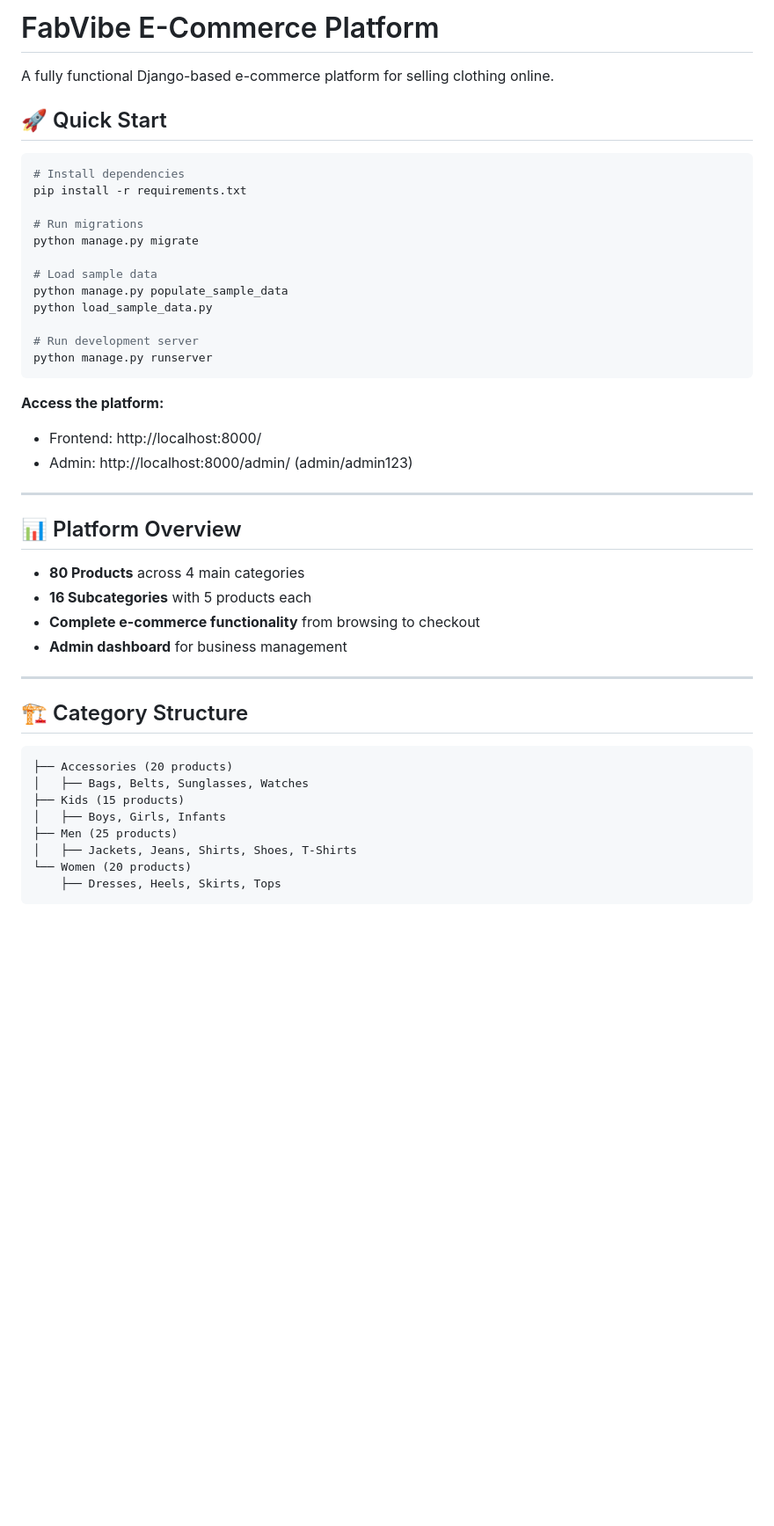
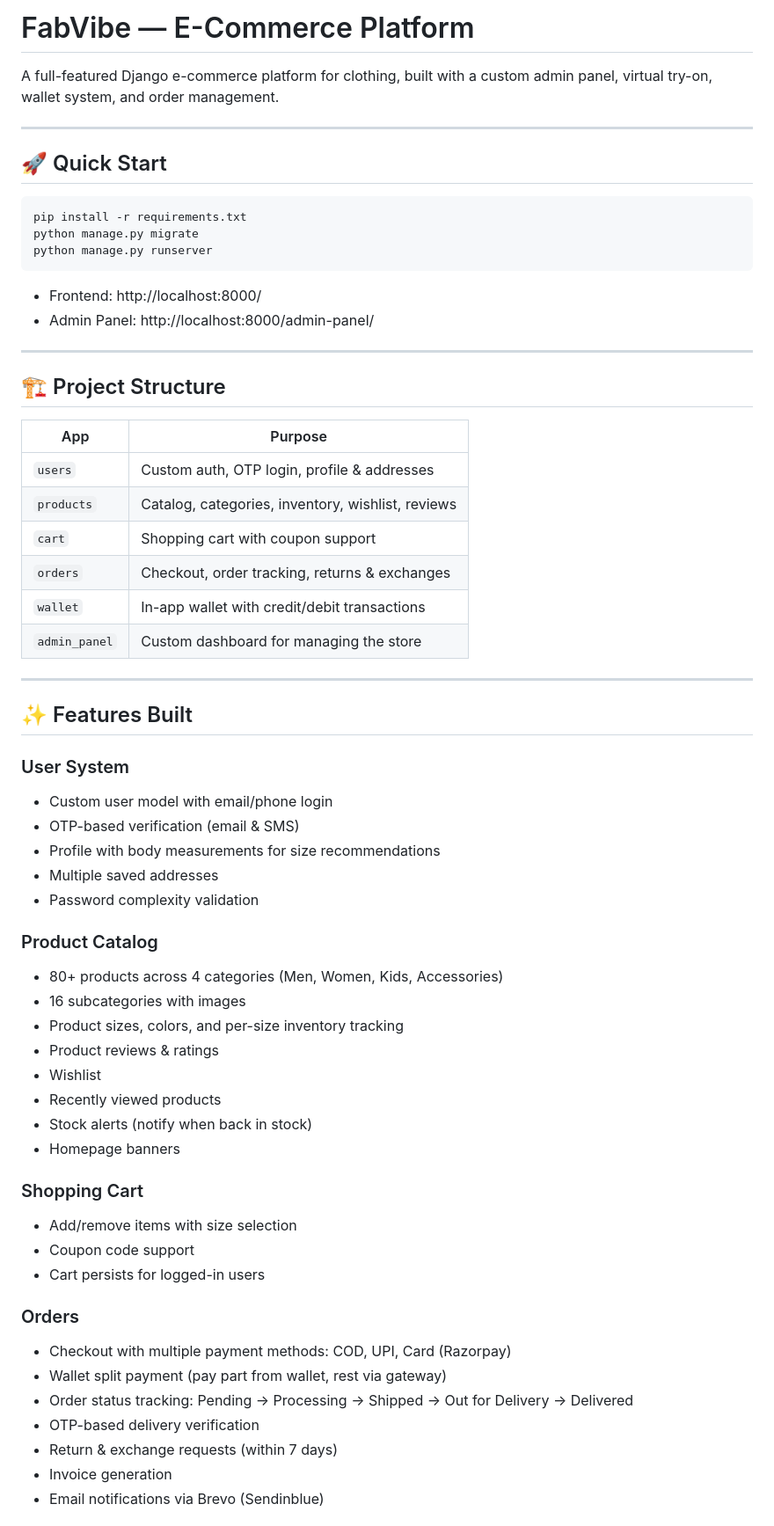
Before and after one commit to kaavyaa30/FabVibe, a Markdown page: README.md, the part around one of its changes. Shown at 88% size. Rendered like a GitHub page; blank space fills up the shorter version.

````diff
--- a/README.md
+++ b/README.md
@@ -1,48 +1,65 @@
-# FabVibe E-Commerce Platform
+# FabVibe — E-Commerce Platform
 
-A fully functional Django-based e-commerce platform for selling clothing online.
+A full-featured Django e-commerce platform for clothing, built with a custom admin panel, virtual try-on, wallet system, and order management.
+
+---
 
 ## 🚀 Quick Start
 
 ```bash
-# Install dependencies
 pip install -r requirements.txt
-
-# Run migrations
 python manage.py migrate
-
-# Load sample data
-python manage.py populate_sample_data
-python load_sample_data.py
-
-# Run development server
 python manage.py runserver
 ```
 
-**Access the platform:**
 - Frontend: http://localhost:8000/
-- Admin: http://localhost:8000/admin/ (admin/admin123)
+- Admin Panel: http://localhost:8000/admin-panel/
 
 ---
 
-## 📊 Platform Overview
+## 🏗️ Project Structure
 
-- **80 Products** across 4 main categories
-- **16 Subcategories** with 5 products each
-- **Complete e-commerce functionality** from browsing to checkout
-- **Admin dashboard** for business management
+| App | Purpose |
+|---|---|
+| `users` | Custom auth, OTP login, profile & addresses |
+| `products` | Catalog, categories, inventory, wishlist, reviews |
+| `cart` | Shopping cart with coupon support |
+| `orders` | Checkout, order tracking, returns & exchanges |
+| `wallet` | In-app wallet with credit/debit transactions |
+| `admin_panel` | Custom dashboard for managing the store |
 
 ---
 
-## 🏗️ Category Structure
+## ✨ Features Built
 
-```
-├── Accessories (20 products)
-│   ├── Bags, Belts, Sunglasses, Watches
-├── Kids (15 products)
-│   ├── Boys, Girls, Infants
-├── Men (25 products)
-│   ├── Jackets, Jeans, Shirts, Shoes, T-Shirts
-└── Women (20 products)
-    ├── Dresses, Heels, Skirts, Tops
-```
+### User System
+- Custom user model with email/phone login
+- OTP-based verification (email & SMS)
+- Profile with body measurements for size recommendations
+- Multiple saved addresses
+- Password complexity validation
+
+### Product Catalog
+- 80+ products across 4 categories (Men, Women, Kids, Accessories)
+- 16 subcategories with images
+- Product sizes, colors, and per-size inventory tracking
+- Product reviews & ratings
+- Wishlist
+- Recently viewed products
+- Stock alerts (notify when back in stock)
+- Homepage banners
+
+### Shopping Cart
+- Add/remove items with size selection
+- Coupon code support
+- Cart persists for logged-in users
+
+### Orders
+- Checkout with multiple payment methods: COD, UPI, Card (Razorpay)
+- Wallet split payment (pay part from wallet, rest via gateway)
+- Order status tracking: Pending → Processing → Shipped → Out for Delivery → Delivered
+- OTP-based delivery verification
+- Return & exchange requests (within 7 days)
+- Invoice generation
+- Email notifications via Brevo (Sendinblue)
+
````
Also changed, not shown: other parts of README.md (+51 -130 lines).
